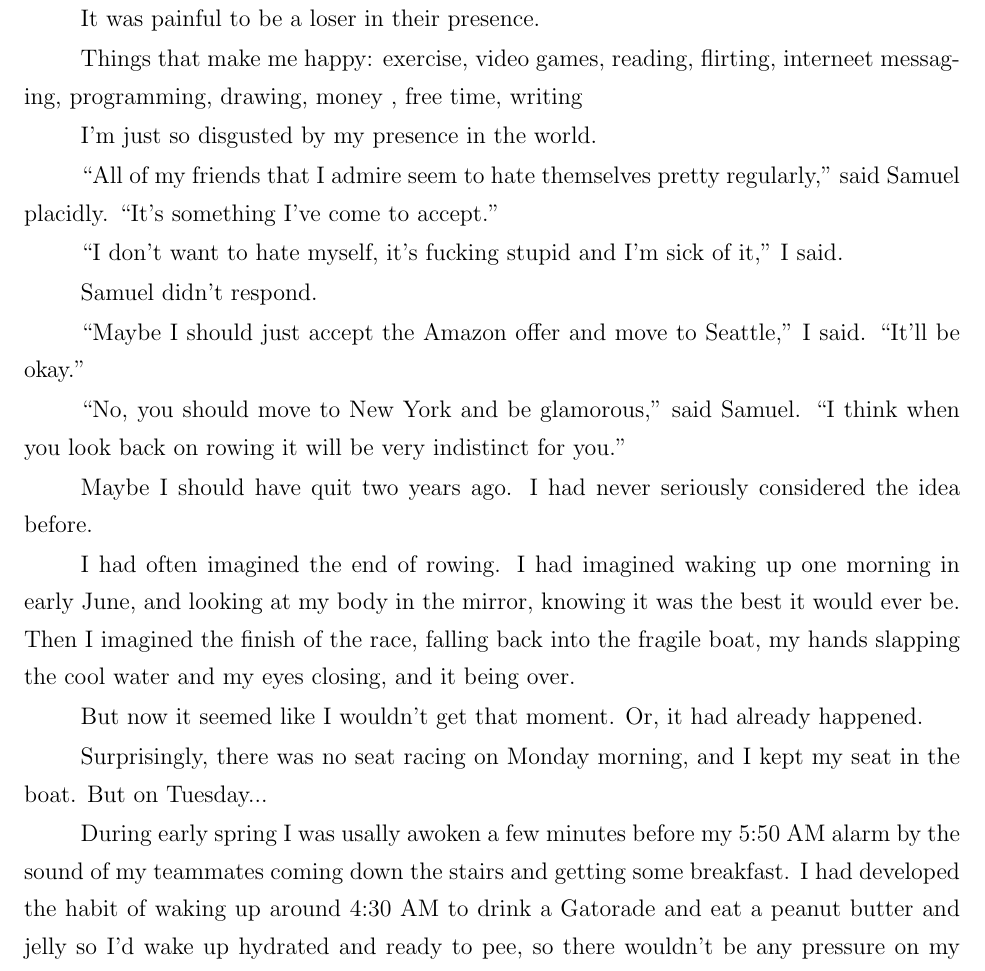
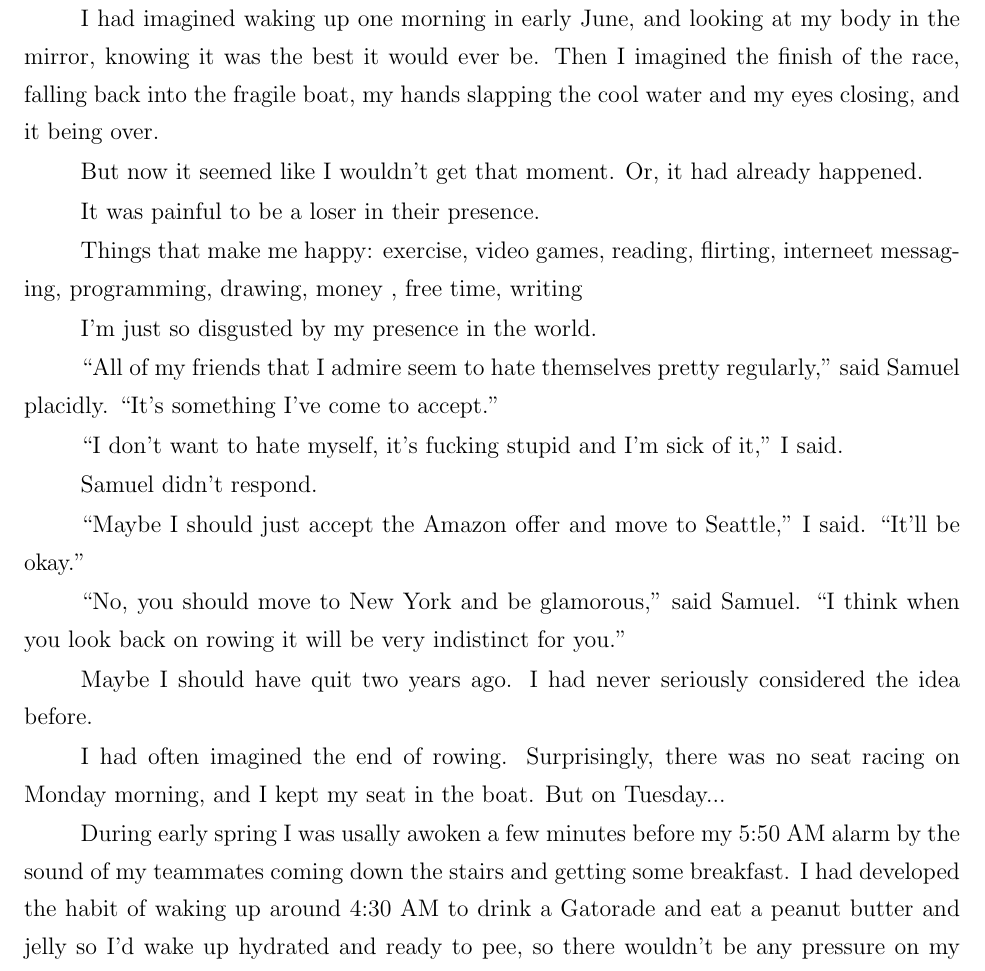
Before and after one commit to ptsteadman/college-memoir, a LaTeX book (college-memoir.tex, which reads chapters/wretched.tex): part of page 14 of 15, cut so that both start at the same text. Compiled offline with pdfLaTeX.

Commit message:
tfw u finish the race

```diff
--- a/chapters/wretched.tex
+++ b/chapters/wretched.tex
@@ -672,15 +680,7 @@ when you look back on rowing it will be very indistinct for you.''
 Maybe I should have quit two years ago.  I had never seriously considered the
 idea before.
 
-I had often imagined the end of rowing.  I had imagined waking up one morning in
-early June, and looking at my body in the mirror, knowing it was the best it
-would ever be.  Then I imagined  the finish of the race, falling back into the
-fragile boat, my hands slapping the cool water and my eyes closing, and it being
-over.
-
-But now it seemed like I wouldn't get that moment.  Or, it had already happened.
-
-Surprisingly, there was no seat racing on Monday morning, and I kept my seat in
+I had often imagined the end of rowing.  Surprisingly, there was no seat racing on Monday morning, and I kept my seat in
 the boat.  But on Tuesday...
 
 During early spring I was usally awoken a few minutes before my 5:50 AM alarm by
```
Also changed, not shown: chapters/wretched.tex (8 more changed lines).
